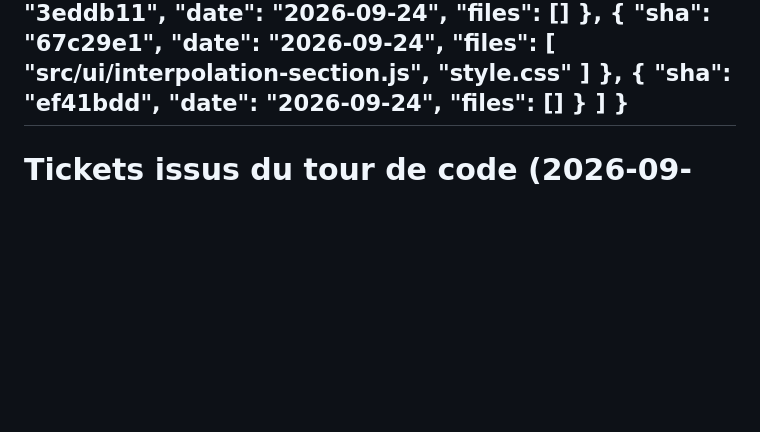
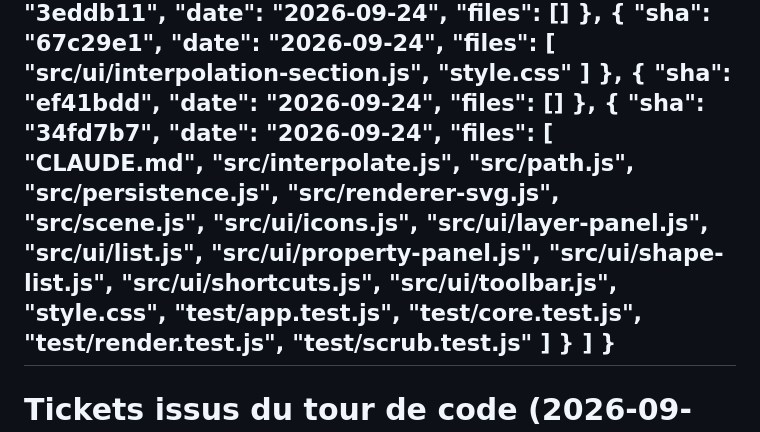
Before and after one commit to Floriane-ju/vektor, a Markdown page: ovrsee/plans/2026-09-24-tickets-issus-du-tour-de-code-2026-09-24.md, the part around the change. Drawn GitHub-style; blank space fills up the shorter version.

Commit message:
chore: rattacher 34fd7b7 au plan du tour de code

```diff
--- a/ovrsee/plans/2026-09-24-tickets-issus-du-tour-de-code-2026-09-24.md
+++ b/ovrsee/plans/2026-09-24-tickets-issus-du-tour-de-code-2026-09-24.md
@@ -37,6 +37,30 @@
       "sha": "ef41bdd",
       "date": "2026-09-24",
       "files": []
+    },
+    {
+      "sha": "34fd7b7",
+      "date": "2026-09-24",
+      "files": [
+        "CLAUDE.md",
+        "src/interpolate.js",
+        "src/path.js",
+        "src/persistence.js",
+        "src/renderer-svg.js",
+        "src/scene.js",
+        "src/ui/icons.js",
+        "src/ui/layer-panel.js",
+        "src/ui/list.js",
+        "src/ui/property-panel.js",
+        "src/ui/shape-list.js",
+        "src/ui/shortcuts.js",
+        "src/ui/toolbar.js",
+        "style.css",
+        "test/app.test.js",
+        "test/core.test.js",
+        "test/render.test.js",
+        "test/scrub.test.js"
+      ]
     }
   ]
 }
```
